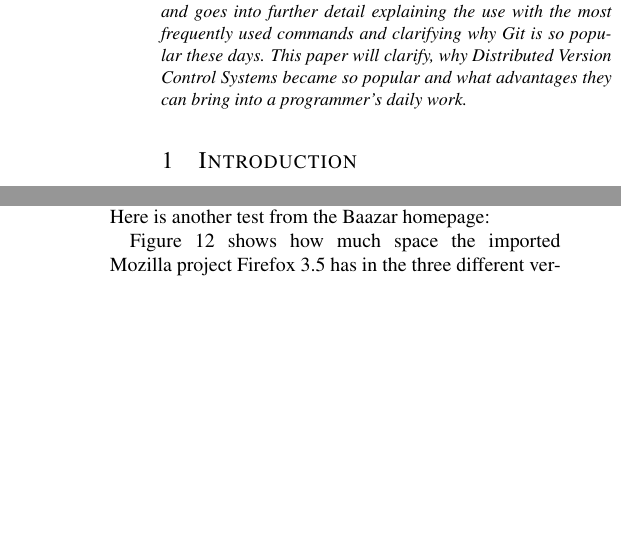
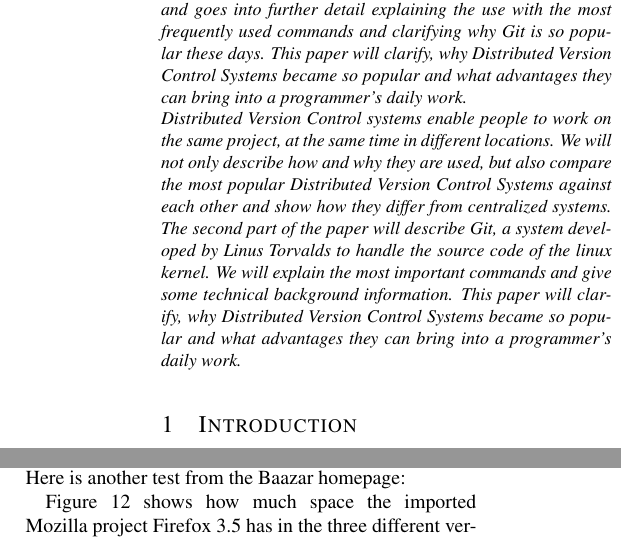
Before and after one commit to planrich/gma2010, a LaTeX document (main.tex): two parts of the columns of pages 1 and 10 of 13, joined at a grey line, cut so that both start at the same text, the shorter picture padded with empty space. Compiled offline with pdfLaTeX.

Commit message:
final paper version, presentation added

```diff
--- a/main.tex
+++ b/main.tex
@@ -37,6 +37,7 @@
 \abstract {
 This paper explains what Distributed Version Control means. There are systems managing the work of content on many computers distributed over the network. It is described how and why they are used. Furthermore there are also sections which compare the most popular Distributed Version Control Systems, hopefully making a bit more clear which one to choose. The paper also picks out one of these, namely Git and goes into further detail explaining the use with the most frequently used commands and clarifying why Git is so popular these days. This paper will clarify, why Distributed Version Control Systems became so popular and what advantages they can bring into a programmer's daily work.
 
+Distributed Version Control systems enable people to work on the same project, at the same time in different locations. We will not only describe how and why they are used, but also compare the most popular Distributed Version Control Systems against each other and show how they differ from centralized systems. The second part of the paper will describe Git, a system developed by Linus Torvalds to handle the source code of the linux kernel. We will explain the most important commands and give some technical background information. This paper will clarify, why Distributed Version Control Systems became so popular and what advantages they can bring into a programmer's daily work.
 }
 
 % - Introduction
```
Also changed, not shown: presentation/Mod_Central.png (added), presentation/Mod_DeCentral.png (added), presentation/code1.png (added), presentation/file.svg (added), presentation/human.svg (added), 1 other file.
